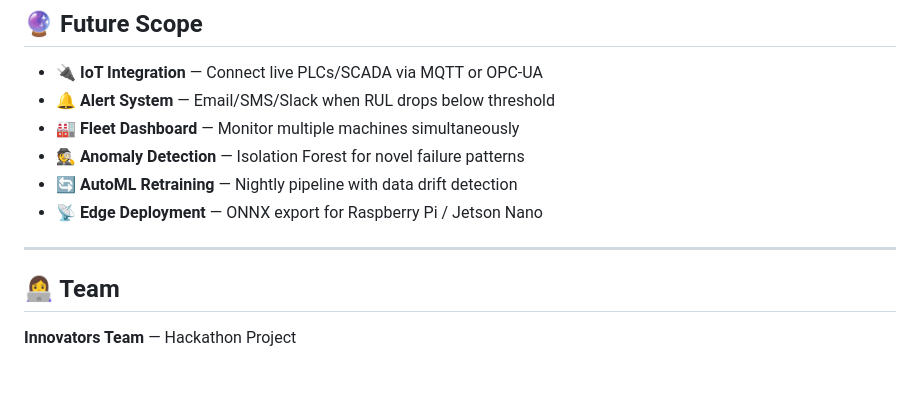
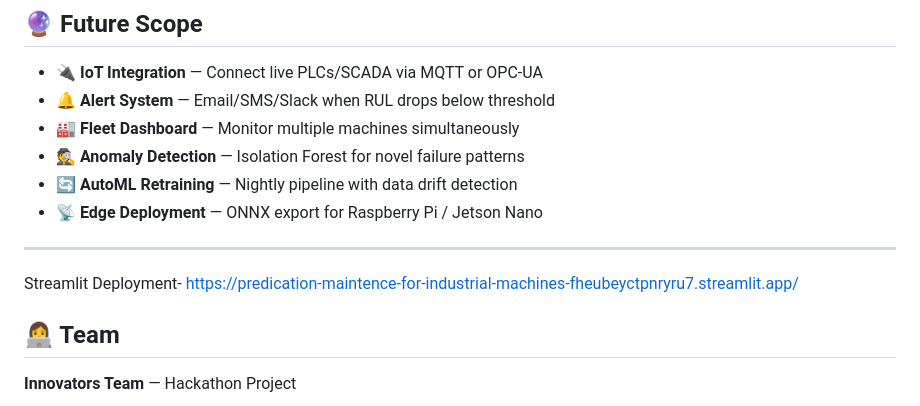
Before and after one commit to 214159/Predication-Maintence-for-Industrial-Machines, a Markdown page: README.md, the part around one of its changes. Rendered like a GitHub page; blank space fills up the shorter version.

```diff
--- a/README.md
+++ b/README.md
@@ -217,7 +216,7 @@ shap>=0.44.0
 - 📡 **Edge Deployment** — ONNX export for Raspberry Pi / Jetson Nano
 
 ---
-
+Streamlit Deployment- https://predication-maintence-for-industrial-machines-fheubeyctpnryru7.streamlit.app/
 ## 👩‍💻 Team
 
 **Innovators Team** — Hackathon Project
```
Also changed, not shown: other parts of README.md (+0 -1 lines).
